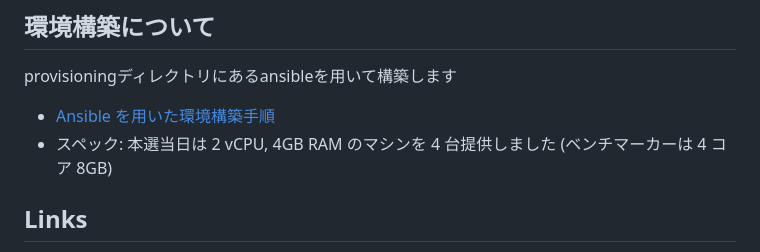
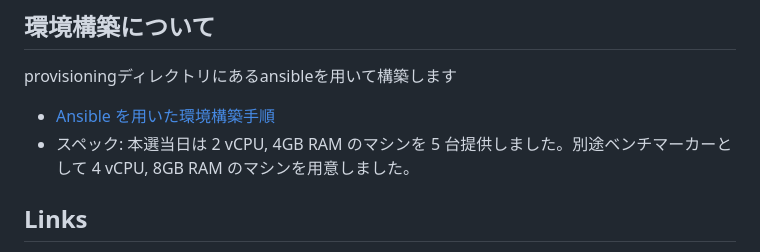
Before and after one commit to isucon/isucon12-final, a Markdown page: README.md, the part around the change. GitHub-like rendering.

Commit message:
contestant machines = 5 (fix typo) (#10)
follow-up: https://github.com/isucon/isucon12-final/pull/9

```diff
--- a/README.md
+++ b/README.md
@@ -83,7 +83,7 @@ https://github.com/isucon/isucon12-final/releases/tag/initial_data_20220912
 provisioningディレクトリにあるansibleを用いて構築します
 
 - [Ansible を用いた環境構築手順](https://github.com/isucon/isucon12-final/blob/main/provisioning/packer/ansible/README.md)
-- スペック: 本選当日は 2 vCPU, 4GB RAM のマシンを 4 台提供しました (ベンチマーカーは 4 コア 8GB)
+- スペック: 本選当日は 2 vCPU, 4GB RAM のマシンを 5 台提供しました。別途ベンチマーカーとして 4 vCPU, 8GB RAM のマシンを用意しました。
 
 
 ## Links
```
Also changed, not shown: 1 other file.
